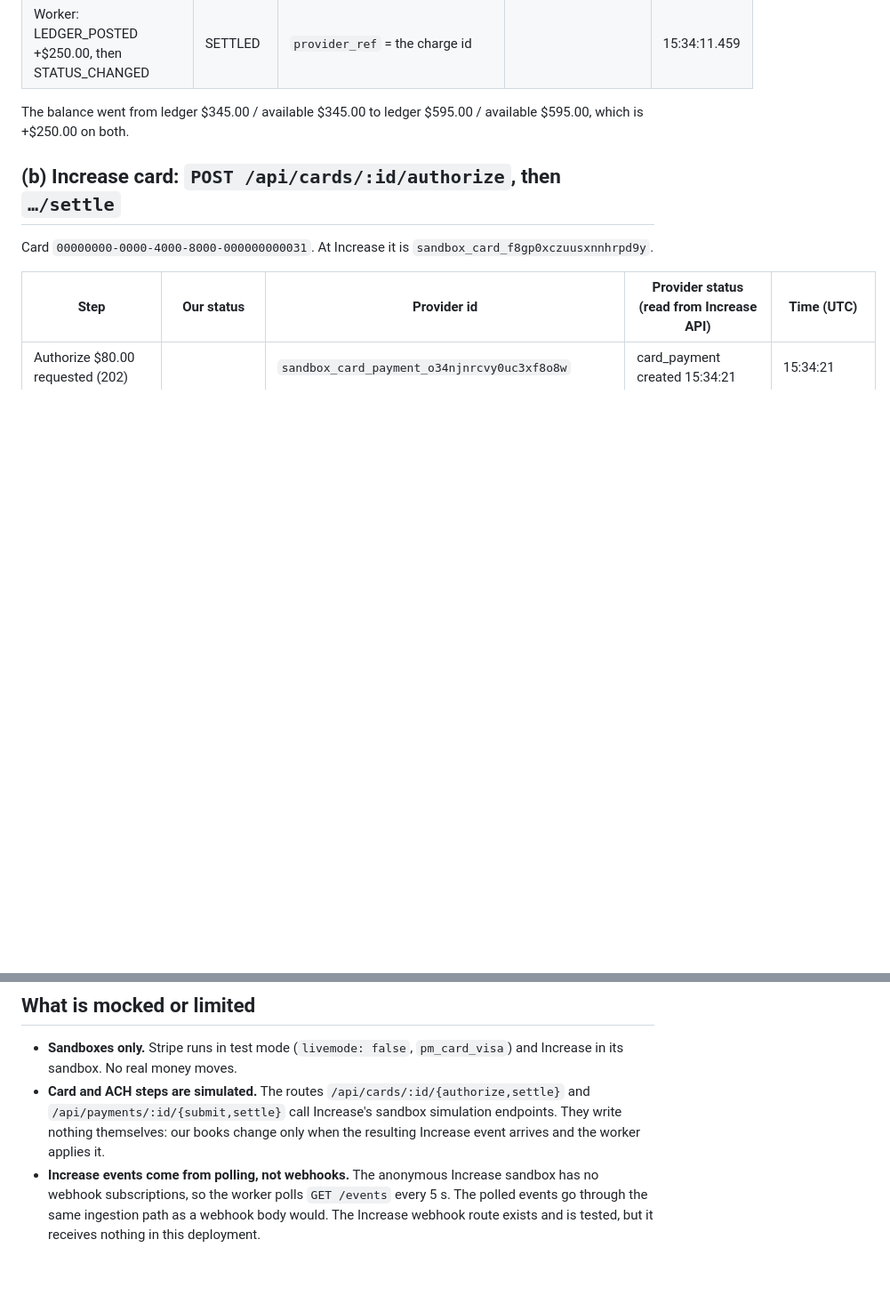
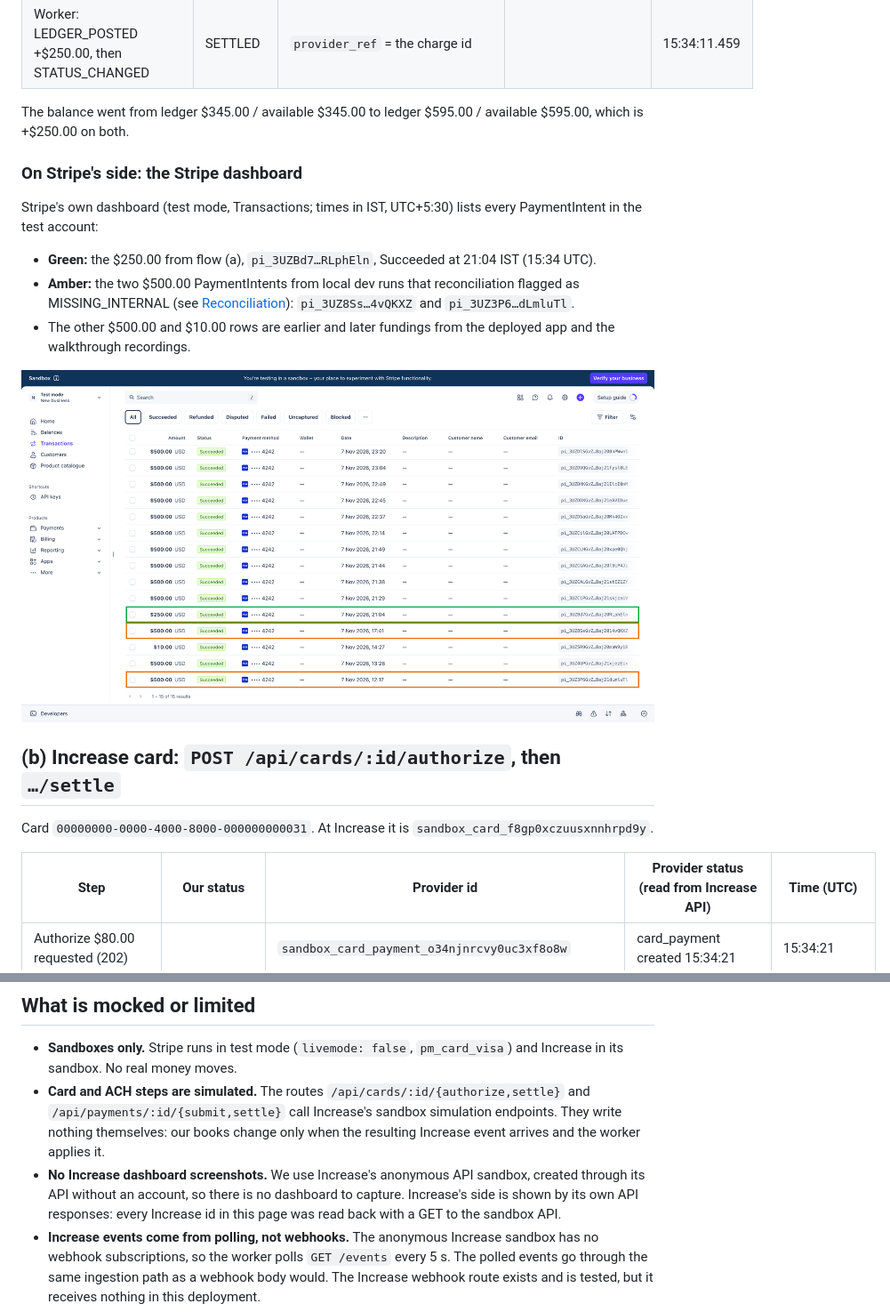
Before and after one commit to AKomplished-bug/trace, a Markdown page: docs/sandbox-evidence.md, 2 parts joined by grey strips. Shown at 89% size. Rendered like a GitHub page; pictures changed too: docs/evidence/stripe-dashboard-payments.png (added); blank space fills up the shorter version.

Commit message:
Add the Stripe dashboard view of the funding and leaked PaymentIntents to the sandbox evidence

```diff
--- a/docs/sandbox-evidence.md
+++ b/docs/sandbox-evidence.md
@@ -25,6 +25,18 @@ timestamps are whole seconds. Ours come from `transaction_events` and `external_
 
 The balance went from ledger $345.00 / available $345.00 to ledger $595.00 / available $595.00,
 which is +$250.00 on both.
+
+### On Stripe's side: the Stripe dashboard
+
+Stripe's own dashboard (test mode, Transactions; times in IST, UTC+5:30) lists every PaymentIntent
+in the test account:
+- **Green:** the $250.00 from flow (a), `pi_3UZBd7…RLphEln`, Succeeded at 21:04 IST (15:34 UTC).
+- **Amber:** the two $500.00 PaymentIntents from local dev runs that reconciliation flagged as
+  MISSING_INTERNAL (see [Reconciliation](#reconciliation)): `pi_3UZ8Ss…4vQKXZ` and `pi_3UZ3P6…dLmluTl`.
+- The other $500.00 and $10.00 rows are earlier and later fundings from the deployed app and the
+  walkthrough recordings.
+
+![Stripe dashboard, test-mode transactions](evidence/stripe-dashboard-payments.png)
 
 ## (b) Increase card: `POST /api/cards/:id/authorize`, then `…/settle`
 
@@ -170,6 +182,9 @@ records both the open and the resolve actions.
   `/api/payments/:id/{submit,settle}` call Increase's sandbox simulation endpoints. They write
   nothing themselves: our books change only when the resulting Increase event arrives and the
   worker applies it.
+- **No Increase dashboard screenshots.** We use Increase's anonymous API sandbox, created through
+  its API without an account, so there is no dashboard to capture. Increase's side is shown by its
+  own API responses: every Increase id in this page was read back with a GET to the sandbox API.
 - **Increase events come from polling, not webhooks.** The anonymous Increase sandbox has no
   webhook subscriptions, so the worker polls `GET /events` every 5 s. The polled events go
   through the same ingestion path as a webhook body would. The Increase webhook route exists and
```
